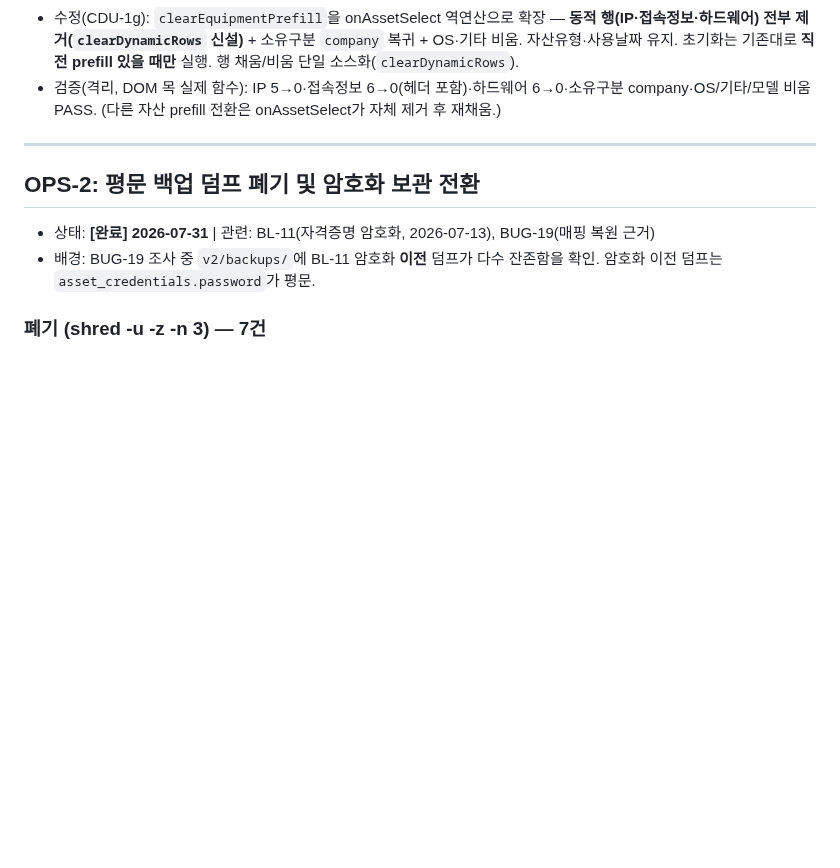
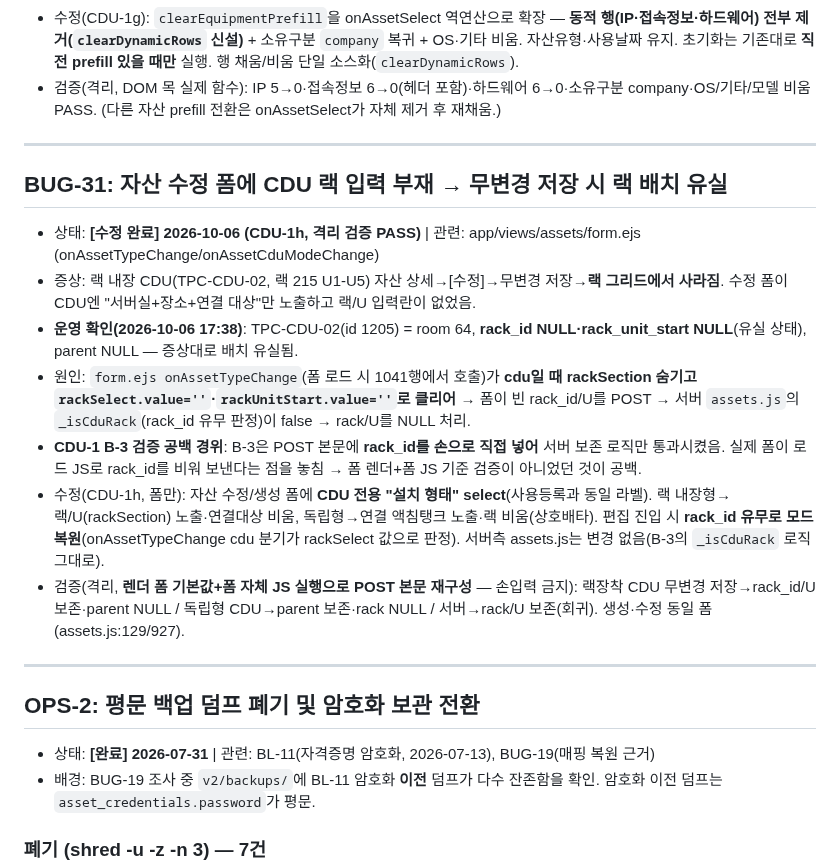
Before and after one commit to ByoungjunSeo/hpc_it_management, a Markdown page: BUG_TRACKING.md, the part around the change. GitHub-like rendering; blank space fills up the shorter version.

Commit message:
docs(cdu-1h): BUG-31(자산 수정 폼 CDU 랙입력 부재·B-3 검증공백) 등재 + 리줌 검증규칙(폼 기본값+폼 JS로 POST 재구성) 추가

```diff
--- a/BUG_TRACKING.md
+++ b/BUG_TRACKING.md
@@ -797,6 +797,17 @@ COMMIT;
 
 ---
 
+## BUG-31: 자산 수정 폼에 CDU 랙 입력 부재 → 무변경 저장 시 랙 배치 유실
+- 상태: **[수정 완료] 2026-10-06 (CDU-1h, 격리 검증 PASS)** | 관련: app/views/assets/form.ejs (onAssetTypeChange/onAssetCduModeChange)
+- 증상: 랙 내장 CDU(TPC-CDU-02, 랙 215 U1-U5) 자산 상세→[수정]→무변경 저장→**랙 그리드에서 사라짐**. 수정 폼이 CDU엔 "서버실+장소+연결 대상"만 노출하고 랙/U 입력란이 없었음.
+- **운영 확인(2026-10-06 17:38)**: TPC-CDU-02(id 1205) = room 64, **rack_id NULL·rack_unit_start NULL**(유실 상태), parent NULL — 증상대로 배치 유실됨.
+- 원인: `form.ejs onAssetTypeChange`(폼 로드 시 1041행에서 호출)가 **cdu일 때 rackSection 숨기고 `rackSelect.value=''`·`rackUnitStart.value=''`로 클리어** → 폼이 빈 rack_id/U를 POST → 서버 `assets.js`의 `_isCduRack`(rack_id 유무 판정)이 false → rack/U를 NULL 처리.
+- **CDU-1 B-3 검증 공백 경위**: B-3은 POST 본문에 **rack_id를 손으로 직접 넣어** 서버 보존 로직만 통과시켰음. 실제 폼이 로드 JS로 rack_id를 비워 보낸다는 점을 놓침 → 폼 렌더+폼 JS 기준 검증이 아니었던 것이 공백.
+- 수정(CDU-1h, 폼만): 자산 수정/생성 폼에 **CDU 전용 "설치 형태" select**(사용등록과 동일 라벨). 랙 내장형→랙/U(rackSection) 노출·연결대상 비움, 독립형→연결 액침탱크 노출·랙 비움(상호배타). 편집 진입 시 **rack_id 유무로 모드 복원**(onAssetTypeChange cdu 분기가 rackSelect 값으로 판정). 서버측 assets.js는 변경 없음(B-3의 `_isCduRack` 로직 그대로).
+- 검증(격리, **렌더 폼 기본값+폼 자체 JS 실행으로 POST 본문 재구성** — 손입력 금지): 랙장착 CDU 무변경 저장→rack_id/U 보존·parent NULL / 독립형 CDU→parent 보존·rack NULL / 서버→rack/U 보존(회귀). 생성·수정 동일 폼(assets.js:129/927).
+
+---
+
 ## OPS-2: 평문 백업 덤프 폐기 및 암호화 보관 전환
 - 상태: **[완료] 2026-07-31** | 관련: BL-11(자격증명 암호화, 2026-07-13), BUG-19(매핑 복원 근거)
 - 배경: BUG-19 조사 중 `v2/backups/`에 BL-11 암호화 **이전** 덤프가 다수 잔존함을 확인.
```
Also changed, not shown: B3_PORTING_RESUME_GUIDE.md (+2 -0 lines).
